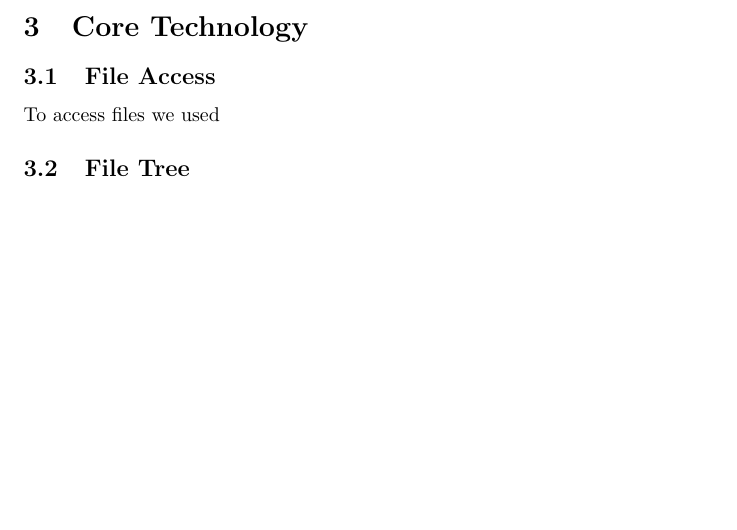
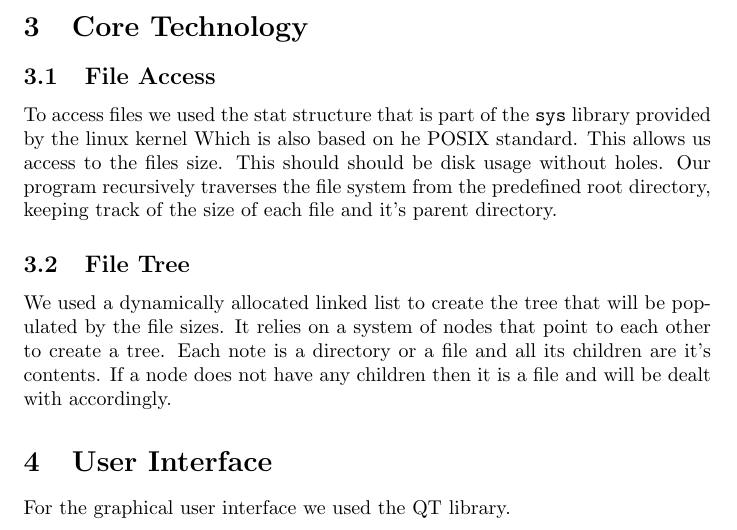
Before and after one commit to solomspd/OS-project1, a LaTeX document (report/report.tex): part of the page before the commit and part of page 2 of 2 after it, cut so that both start at the same text, the shorter picture padded with empty space. Compiled offline with pdfLaTeX.

Commit message:
progress on report

```diff
--- a/report/report.tex
+++ b/report/report.tex
@@ -2,6 +2,7 @@
 
 \author{Abdelsalam ELTamawy\\Yusuf Sherif\\Youssef Ragai\\Mohamed Awadly}
 \title{Operating Systems Project 1\\Disk analyzer tool}
+\usepackage{minted}
 
 \begin{document}
 
@@ -20,8 +24,14 @@
 
 	\section{Core Technology}
 	\subsection{File Access}
-    To access files we used
+	To access files we used the stat structure that is part of the \mintinline{c}{sys} library provided by the linux kernel Which is also based on he POSIX standard.
+	This allows us access to the files size. This should should be disk usage without holes. Our program recursively traverses the file system from the predefined root directory, keeping track of the size of each file and it's parent directory.
 
 	\subsection{File Tree}
+	We used a dynamically allocated linked list to create the tree that will be populated by the file sizes. It relies on a system of nodes that point to each other to create a tree. Each note is a directory or a file and all its children are it's contents.
+	If a node does not have any children then it is a file and will be dealt with accordingly.
+
+	\section{User Interface}
+	For the graphical user interface we used the QT library.
 
 \end{document}
```
Also changed, not shown: report/report.pdf, report/report.tex (3 more changed lines), 9 other files. Lines whose indentation alone changed are shown as unchanged.
